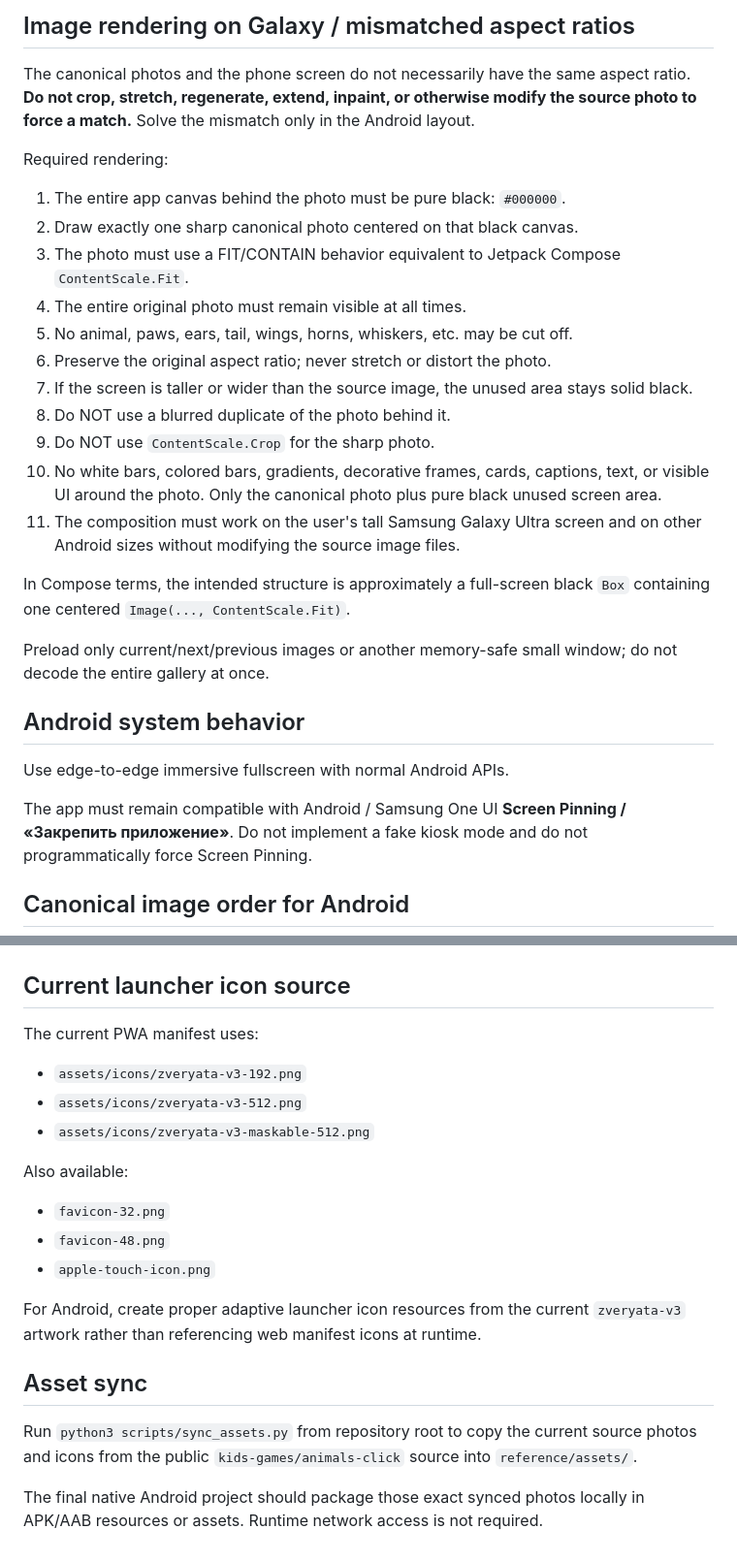
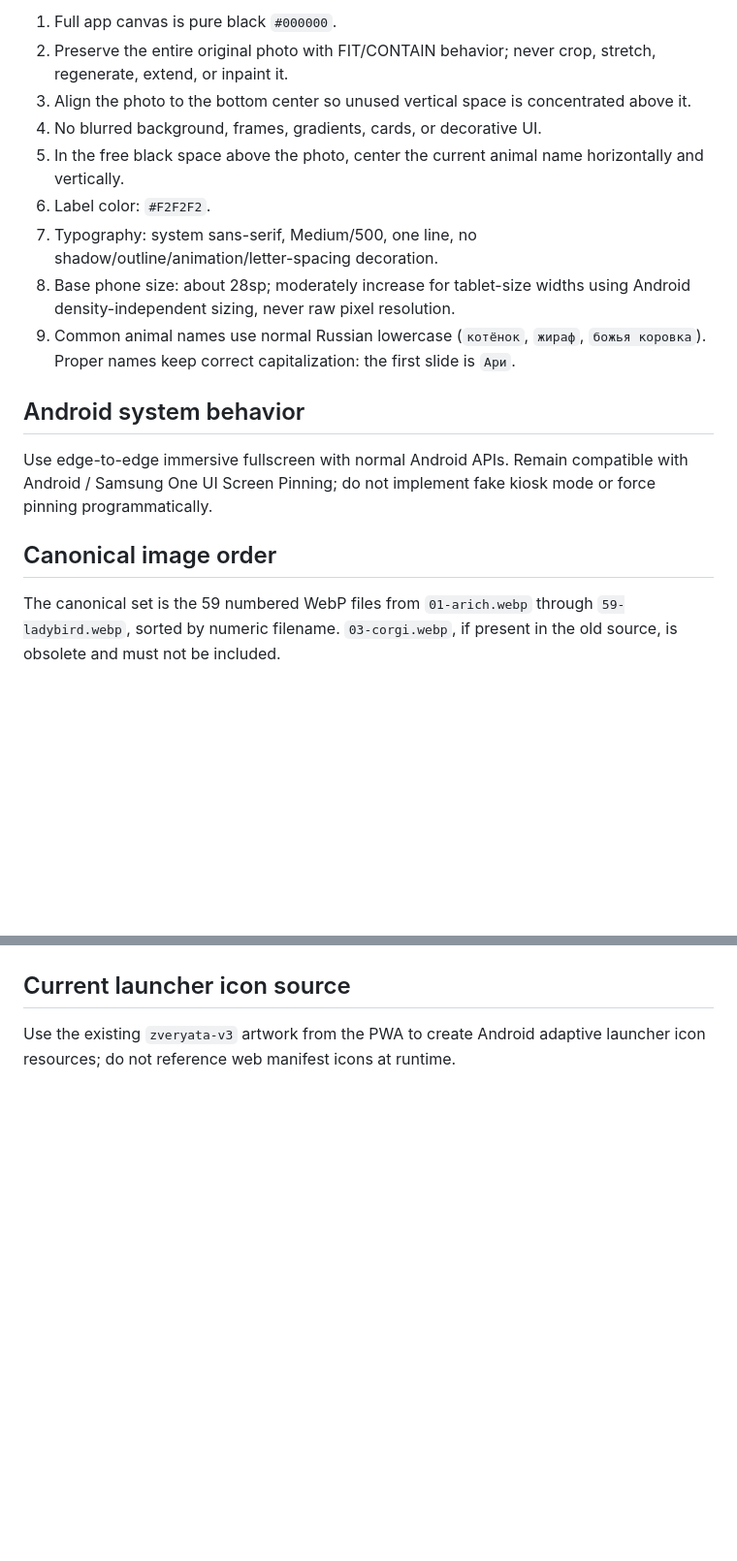
Before and after one commit to miu-piu/animals-click, a Markdown page: SOURCE-SPEC.md, 2 parts joined by grey strips. Shown at 97% size. Drawn GitHub-style; blank space fills up the shorter version.

```diff
--- a/SOURCE-SPEC.md
+++ b/SOURCE-SPEC.md
@@ -67,31 +40,19 @@ Autoplay:
 
-## Image rendering on Galaxy / mismatched aspect ratios
-
-The canonical photos and the phone screen do not necessarily have the same aspect ratio. **Do not crop, stretch, regenerate, extend, inpaint, or otherwise modify the source photo to force a match.** Solve the mismatch only in the Android layout.
-
-Required rendering:
-
-1. The entire app canvas behind the photo must be pure black: `#000000`.
-2. Draw exactly one sharp canonical photo centered on that black canvas.
-3. The photo must use a FIT/CONTAIN behavior equivalent to Jetpack Compose `ContentScale.Fit`.
-4. The entire original photo must remain visible at all times.
-5. No animal, paws, ears, tail, wings, horns, whiskers, etc. may be cut off.
-6. Preserve the original aspect ratio; never stretch or distort the photo.
-7. If the screen is taller or wider than the source image, the unused area stays solid black.
-8. Do NOT use a blurred duplicate of the photo behind it.
-9. Do NOT use `ContentScale.Crop` for the sharp photo.
-10. No white bars, colored bars, gradients, decorative frames, cards, captions, text, or visible UI around the photo. Only the canonical photo plus pure black unused screen area.
-11. The composition must work on the user's tall Samsung Galaxy Ultra screen and on other Android sizes without modifying the source image files.
-
-In Compose terms, the intended structure is approximately a full-screen black `Box` containing one centered `Image(..., ContentScale.Fit)`.
-
-Preload only current/next/previous images or another memory-safe small window; do not decode the entire gallery at once.
+1. Full app canvas is pure black `#000000`.
+2. Preserve the entire original photo with FIT/CONTAIN behavior; never crop, stretch, regenerate, extend, or inpaint it.
+3. Align the photo to the bottom center so unused vertical space is concentrated above it.
+4. No blurred background, frames, gradients, cards, or decorative UI.
+5. In the free black space above the photo, center the current animal name horizontally and vertically.
+6. Label color: `#F2F2F2`.
+7. Typography: system sans-serif, Medium/500, one line, no shadow/outline/animation/letter-spacing decoration.
+8. Base phone size: about 28sp; moderately increase for tablet-size widths using Android density-independent sizing, never raw pixel resolution.
+9. Common animal names use normal Russian lowercase (`котёнок`, `жираф`, `божья коровка`). Proper names keep correct capitalization: the first slide is `Ари`.
 
 ## Android system behavior
 
-Use edge-to-edge immersive fullscreen with normal Android APIs.
+Use edge-to-edge immersive fullscreen with normal Android APIs. Remain compatible with Android / Samsung One UI Screen Pinning; do not implement fake kiosk mode or force pinning programmatically.
 
-The app must remain compatible with Android / Samsung One UI **Screen Pinning / «Закрепить приложение»**. Do not implement a fake kiosk mode and do not programmatically force Screen Pinning.
+## Canonical image order
 
-## Canonical image order for Android
+The canonical set is the 59 numbered WebP files from `01-arich.webp` through `59-ladybird.webp`, sorted by numeric filename. `03-corgi.webp`, if present in the old source, is obsolete and must not be included.
 
@@ -165,22 +60,4 @@ If `03-corgi.webp` still exists in the old asset directory, treat it as obsolete
 
 ## Current launcher icon source
 
-The current PWA manifest uses:
-
-- `assets/icons/zveryata-v3-192.png`
-- `assets/icons/zveryata-v3-512.png`
-- `assets/icons/zveryata-v3-maskable-512.png`
-
-Also available:
-
-- `favicon-32.png`
-- `favicon-48.png`
-- `apple-touch-icon.png`
-
-For Android, create proper adaptive launcher icon resources from the current `zveryata-v3` artwork rather than referencing web manifest icons at runtime.
-
-## Asset sync
-
-Run `python3 scripts/sync_assets.py` from repository root to copy the current source photos and icons from the public `kids-games/animals-click` source into `reference/assets/`.
-
-The final native Android project should package those exact synced photos locally in APK/AAB resources or assets. Runtime network access is not required.
+Use the existing `zveryata-v3` artwork from the PWA to create Android adaptive launcher icon resources; do not reference web manifest icons at runtime.
```
Also changed, not shown: other parts of SOURCE-SPEC.md (+19 -112 lines).
